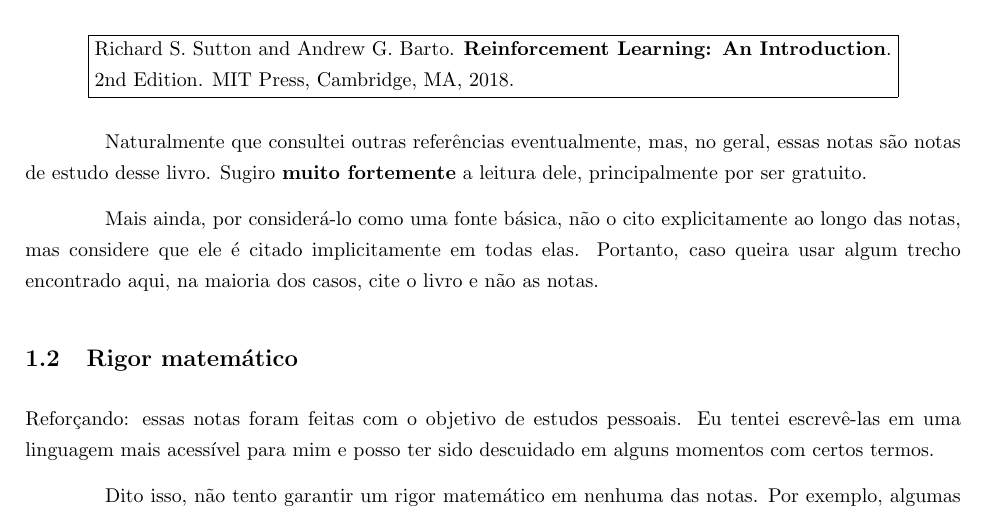
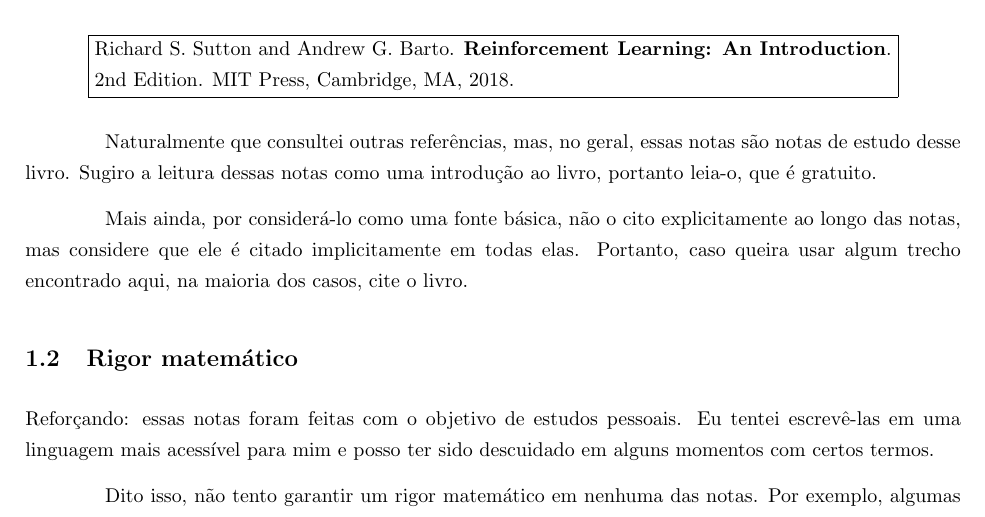
Before and after one commit to paulobruno/RLStudyNotes, a LaTeX document (tex/01_Introducao.tex): part of page 1 of 7, cut so that both start at the same text. Compiled offline with pdfLaTeX.

Commit message:
Review disclaimer text on Intro note

```diff
--- a/tex/01_Introducao.tex
+++ b/tex/01_Introducao.tex
@@ -68,9 +68,9 @@
             }%
             \end{center}
 
-            Naturalmente que consultei outras referências eventualmente, mas, no geral, essas notas são notas de estudo desse livro. Sugiro \textbf{muito fortemente} a leitura dele, principalmente por ser gratuito.
+            Naturalmente que consultei outras referências, mas, no geral, essas notas são notas de estudo desse livro. Sugiro a leitura dessas notas como uma introdução ao livro, portanto leia-o, que é gratuito.
 
-            Mais ainda, por considerá-lo como uma fonte básica, não o cito explicitamente ao longo das notas, mas considere que ele é citado implicitamente em todas elas. Portanto, caso queira usar algum trecho encontrado aqui, na maioria dos casos, cite o livro e não as notas.
+            Mais ainda, por considerá-lo como uma fonte básica, não o cito explicitamente ao longo das notas, mas considere que ele é citado implicitamente em todas elas. Portanto, caso queira usar algum trecho encontrado aqui, na maioria dos casos, cite o livro.
 
         \subsection{Rigor matemático}
 
```
